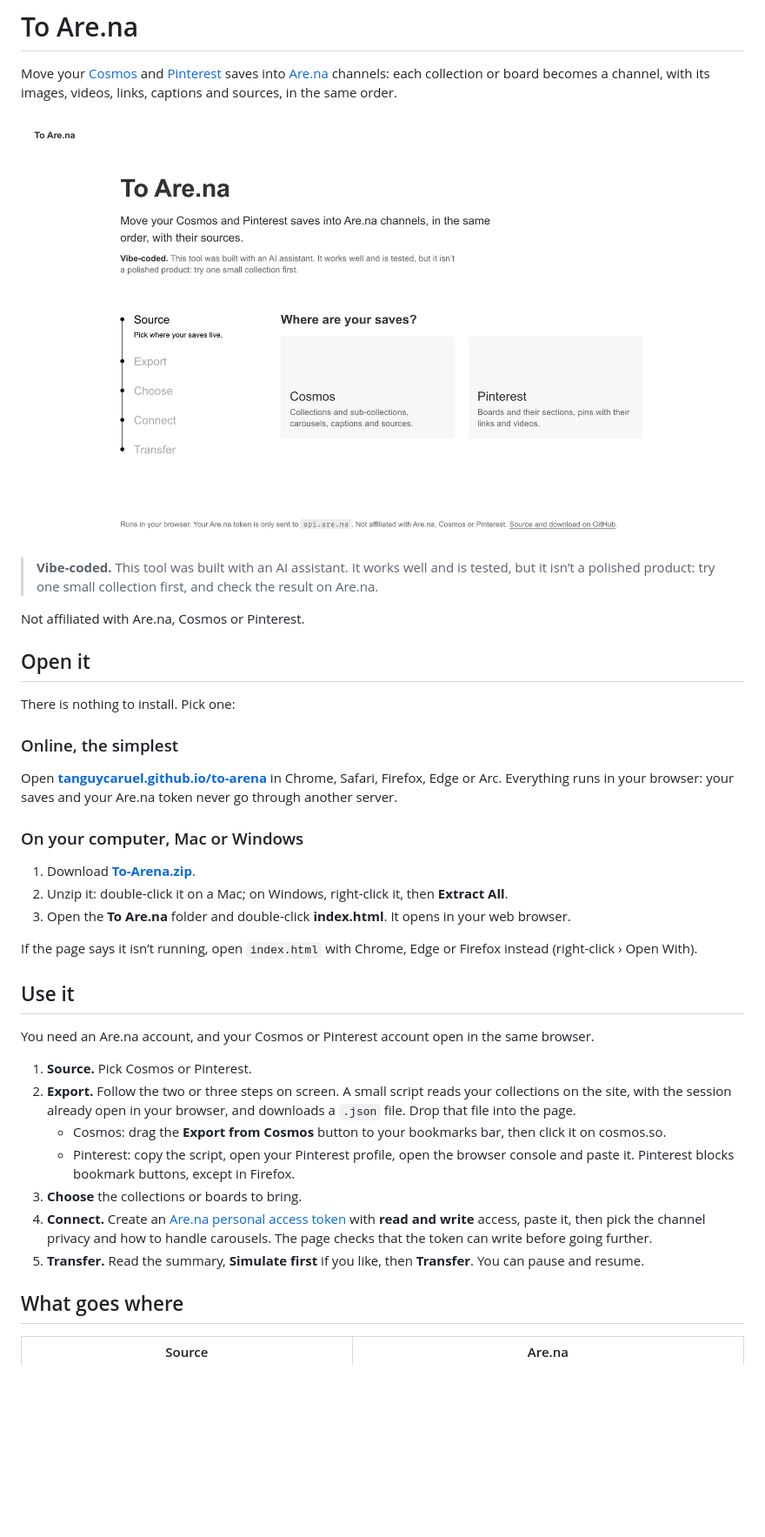
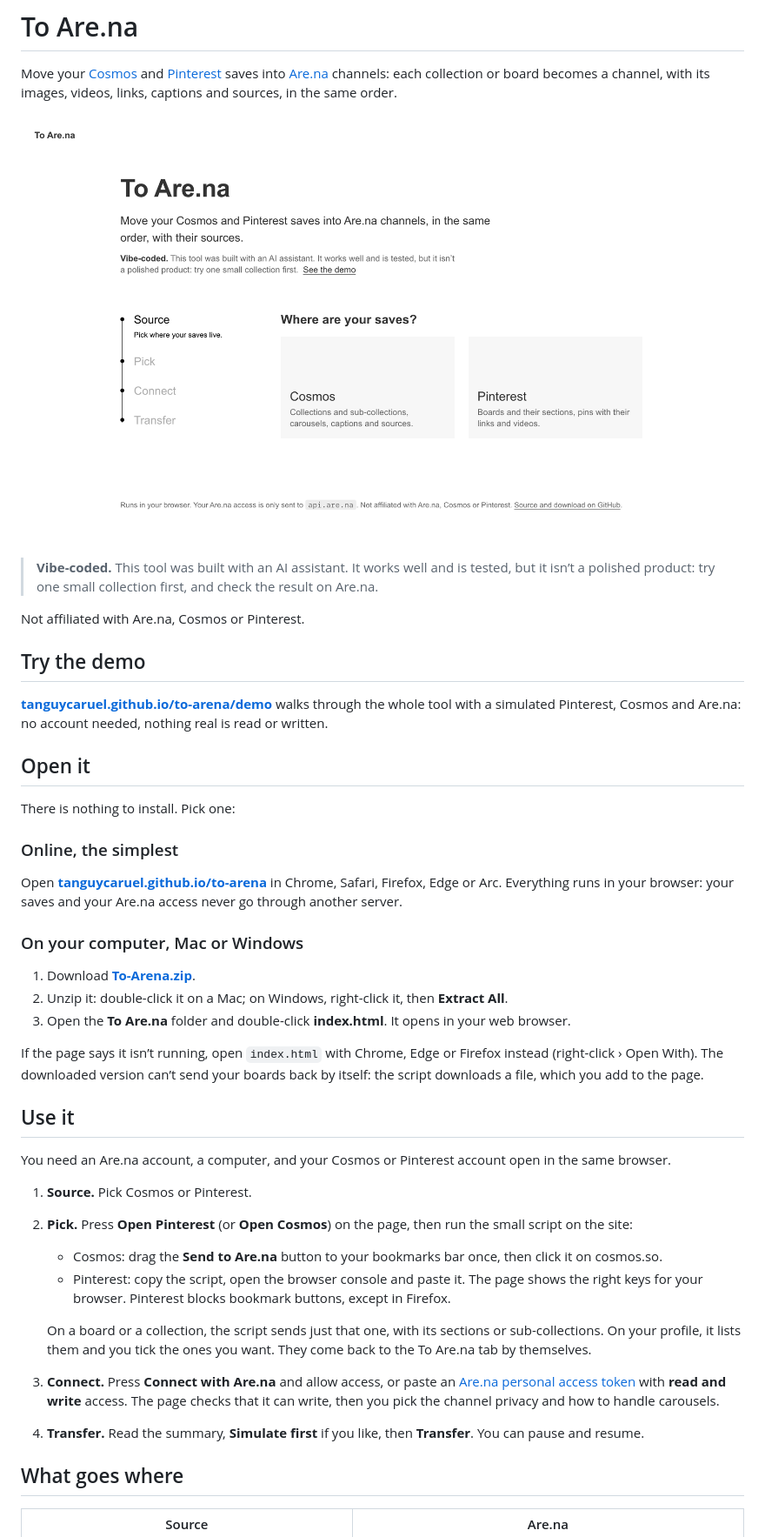
Before and after one commit to TanguyCaruel/to-arena, a Markdown page: README.md, the part around one of its changes. Shown at 87% size. Rendered like a GitHub page; pictures changed too: docs/screenshot.png; blank space fills up the shorter version.

```diff
--- a/README.md
+++ b/README.md
@@ -11,6 +11,11 @@ captions and sources, in the same order.
 
 Not affiliated with Are.na, Cosmos or Pinterest.
 
+## Try the demo
+
+**[tanguycaruel.github.io/to-arena/demo](https://tanguycaruel.github.io/to-arena/demo/)** walks through the whole tool
+with a simulated Pinterest, Cosmos and Are.na: no account needed, nothing real is read or written.
+
 ## Open it
 
 There is nothing to install. Pick one:
@@ -18,7 +23,7 @@ There is nothing to install. Pick one:
 ### Online, the simplest
 
 Open **[tanguycaruel.github.io/to-arena](https://tanguycaruel.github.io/to-arena/)** in Chrome, Safari, Firefox, Edge
-or Arc. Everything runs in your browser: your saves and your Are.na token never go through another server.
+or Arc. Everything runs in your browser: your saves and your Are.na access never go through another server.
 
 ### On your computer, Mac or Windows
 
@@ -27,22 +32,24 @@ or Arc. Everything runs in your browser: your saves and your Are.na token never
 3. Open the **To Are.na** folder and double-click **index.html**. It opens in your web browser.
 
 If the page says it isn’t running, open `index.html` with Chrome, Edge or Firefox instead (right-click › Open With).
+The downloaded version can’t send your boards back by itself: the script downloads a file, which you add to the page.
 
 ## Use it
 
-You need an Are.na account, and your Cosmos or Pinterest account open in the same browser.
+You need an Are.na account, a computer, and your Cosmos or Pinterest account open in the same browser.
 
 1. **Source.** Pick Cosmos or Pinterest.
-2. **Export.** Follow the two or three steps on screen. A small script reads your collections on the site, with the
-   session already open in your browser, and downloads a `.json` file. Drop that file into the page.
-   - Cosmos: drag the **Export from Cosmos** button to your bookmarks bar, then click it on cosmos.so.
-   - Pinterest: copy the script, open your Pinterest profile, open the browser console and paste it. Pinterest blocks
-     bookmark buttons, except in Firefox.
-3. **Choose** the collections or boards to bring.
-4. **Connect.** Create an [Are.na personal access token](https://www.are.na/settings/personal-access-tokens) with
-   **read and write** access, paste it, then pick the channel privacy and how to handle carousels. The page checks
-   that the token can write before going further.
-5. **Transfer.** Read the summary, **Simulate first** if you like, then **Transfer**. You can pause and resume.
+2. **Pick.** Press **Open Pinterest** (or **Open Cosmos**) on the page, then run the small script on the site:
+   - Cosmos: drag the **Send to Are.na** button to your bookmarks bar once, then click it on cosmos.so.
+   - Pinterest: copy the script, open the browser console and paste it. The page shows the right keys for your
+     browser. Pinterest blocks bookmark buttons, except in Firefox.
+
+   On a board or a collection, the script sends just that one, with its sections or sub-collections. On your
+   profile, it lists them and you tick the ones you want. They come back to the To Are.na tab by themselves.
+3. **Connect.** Press **Connect with Are.na** and allow access, or paste an
+   [Are.na personal access token](https://www.are.na/settings/personal-access-tokens) with **read and write** access.
+   The page checks that it can write, then you pick the channel privacy and how to handle carousels.
+4. **Transfer.** Read the summary, **Simulate first** if you like, then **Transfer**. You can pause and resume.
 
 ## What goes where
 
```
Also changed, not shown: other parts of README.md (+23 -11 lines), 14 other files.
